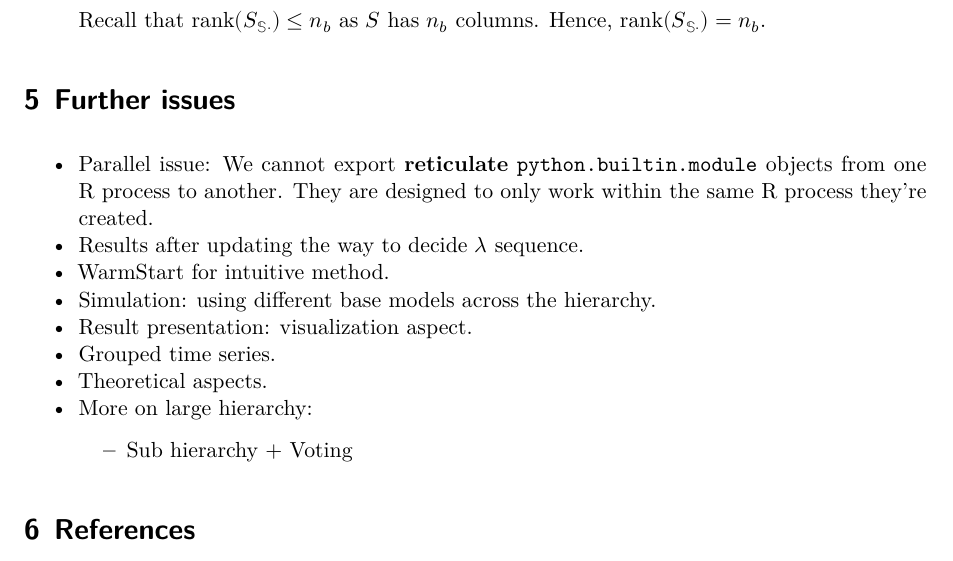
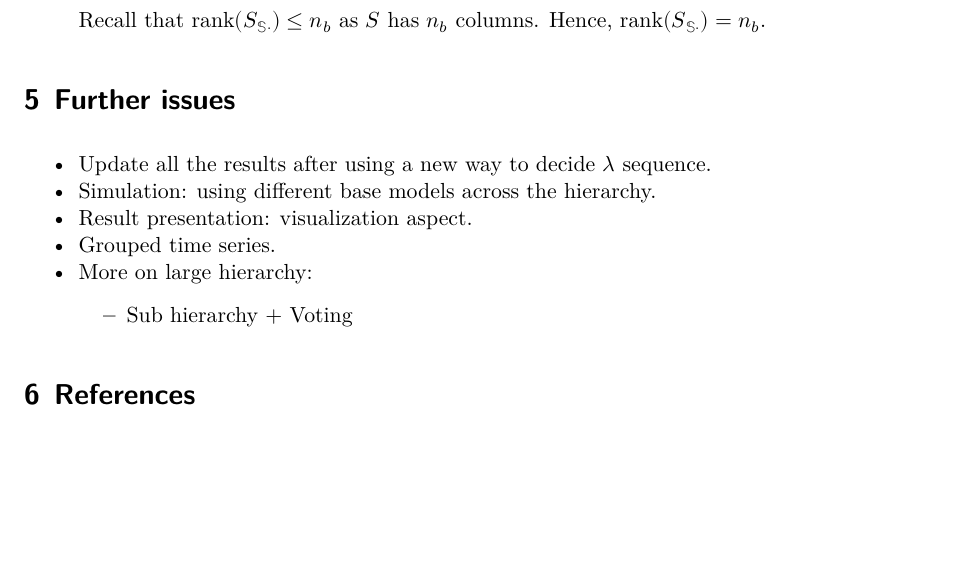
Before and after one commit to xqnwang/hfs, a Quarto document (docs/hfs.qmd): part of page 14 of 14, cut so that both start at the same text, the shorter picture padded with empty space. Rendered offline with R 4.5, knitr and Pandoc in place of Quarto, then LaTeX, with nearby package versions; some code elsewhere in the file could not run offline.

Commit message:
Update to-do list

```diff
--- a/docs/hfs.qmd
+++ b/docs/hfs.qmd
@@ -876,13 +876,10 @@ According to the unbiasedness constraint, we have
 
 # Further issues
 
--   Parallel issue: We cannot export **reticulate** `python.builtin.module` objects from one R process to another. They are designed to only work within the same R process they're created.
--   Results after updating the way to decide $\lambda$ sequence.
--   WarmStart for intuitive method.
+-   Update all the results after using a new way to decide $\lambda$ sequence.
 -   Simulation: using different base models across the hierarchy.
 -   Result presentation: visualization aspect.
 -   Grouped time series.
--   Theoretical aspects.
 -   More on large hierarchy:
     -   Sub hierarchy + Voting
 
```
Also changed, not shown: 1 other file.
